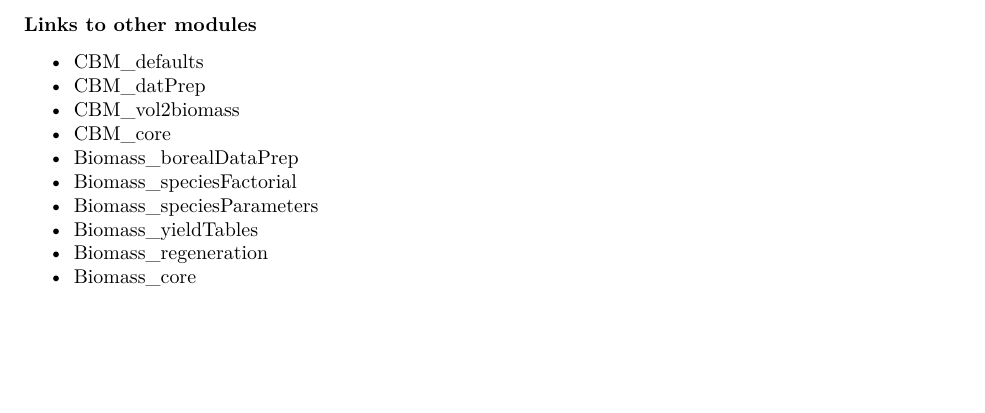
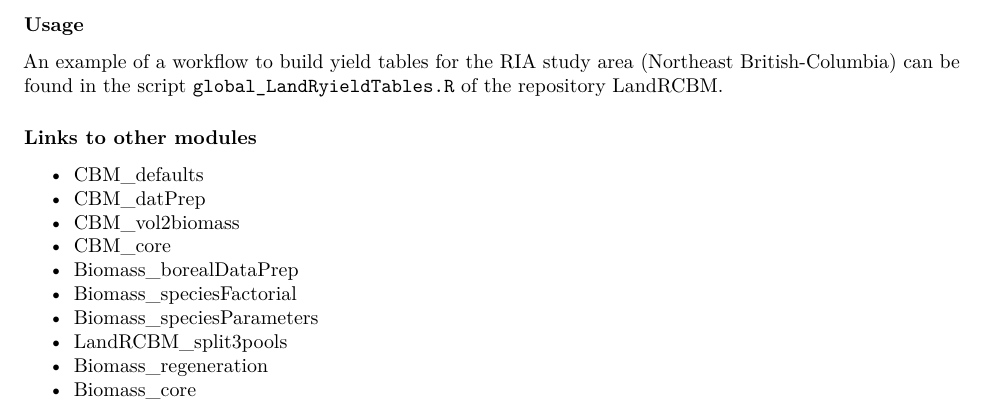
Before and after one commit to PredictiveEcology/LandRCBM_split3pools, an R Markdown document (LandRCBM_split3pools.Rmd): part of page 3 of 3, cut at the place of the change, the shorter picture padded with empty space. Rendered offline with R 4.5, knitr and Pandoc, then LaTeX, with nearby package versions.

Commit message:
rmd: formatting

```diff
--- a/LandRCBM_split3pools.Rmd
+++ b/LandRCBM_split3pools.Rmd
@@ -81,6 +81,11 @@ Third, at the end of the simulation, the modules returns figures of the evolutio
 | yieldTablesCumulative | Data table | Yield tables intended to supply CBM spinup requirements     |
 | yieldTablesId     | Data table | Table spatially linking yield tables to pixels                  |
 
+### Usage
+
+An example of a workflow to build yield tables for the RIA study area (Northeast British-Columbia) can be found in the script `global_LandRyieldTables.R` of the repository [LandRCBM](https://github.com/DominiqueCaron/LandRCBM).
+
+
 ### Links to other modules
 
 - [CBM_defaults](https://github.com/PredictiveEcology/CBM_defaults)
@@ -90,6 +95,6 @@ Third, at the end of the simulation, the modules returns figures of the evolutio
 - [Biomass_borealDataPrep](https://github.com/PredictiveEcology/Biomass_borealDataPrep)
 - [Biomass_speciesFactorial](https://github.com/PredictiveEcology/Biomass_borealDataPrep)
 - [Biomass_speciesParameters](https://github.com/PredictiveEcology/Biomass_speciesParameters)
-- [Biomass_yieldTables](https://github.com/PredictiveEcology/Biomass_yieldTables)
+- [LandRCBM_split3pools](https://github.com/PredictiveEcology/LandRCBM_split3pools)
 - [Biomass_regeneration](https://github.com/PredictiveEcology/Biomass_regeneration)
 - [Biomass_core](https://github.com/PredictiveEcology/Biomass_core)
```
